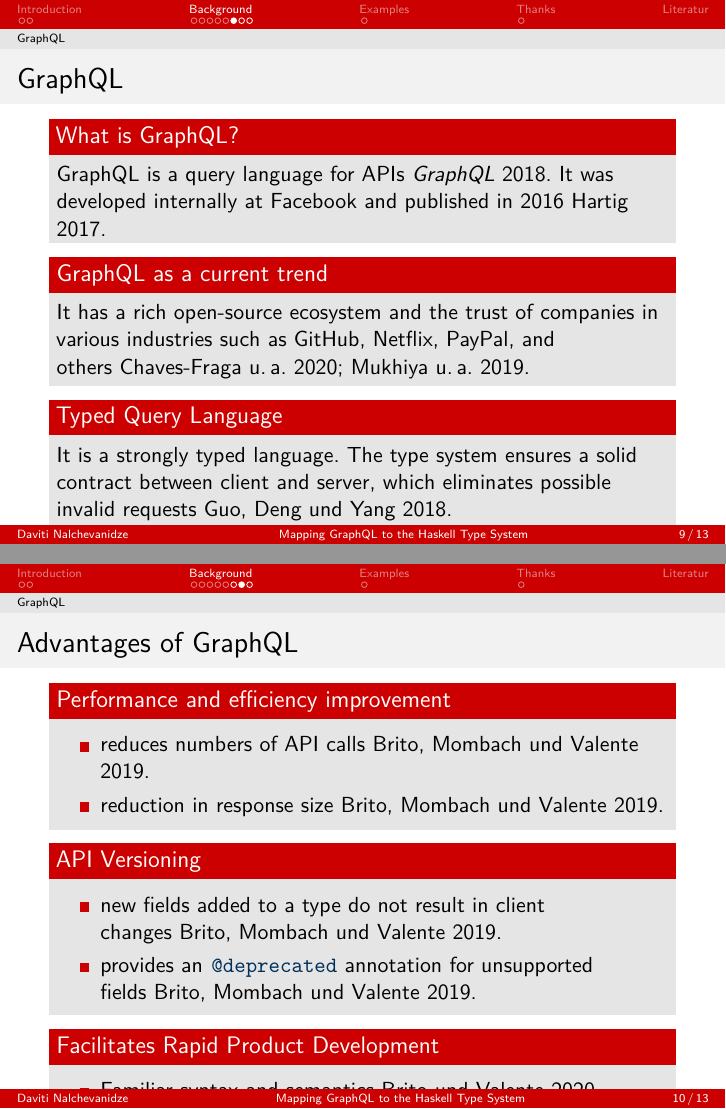
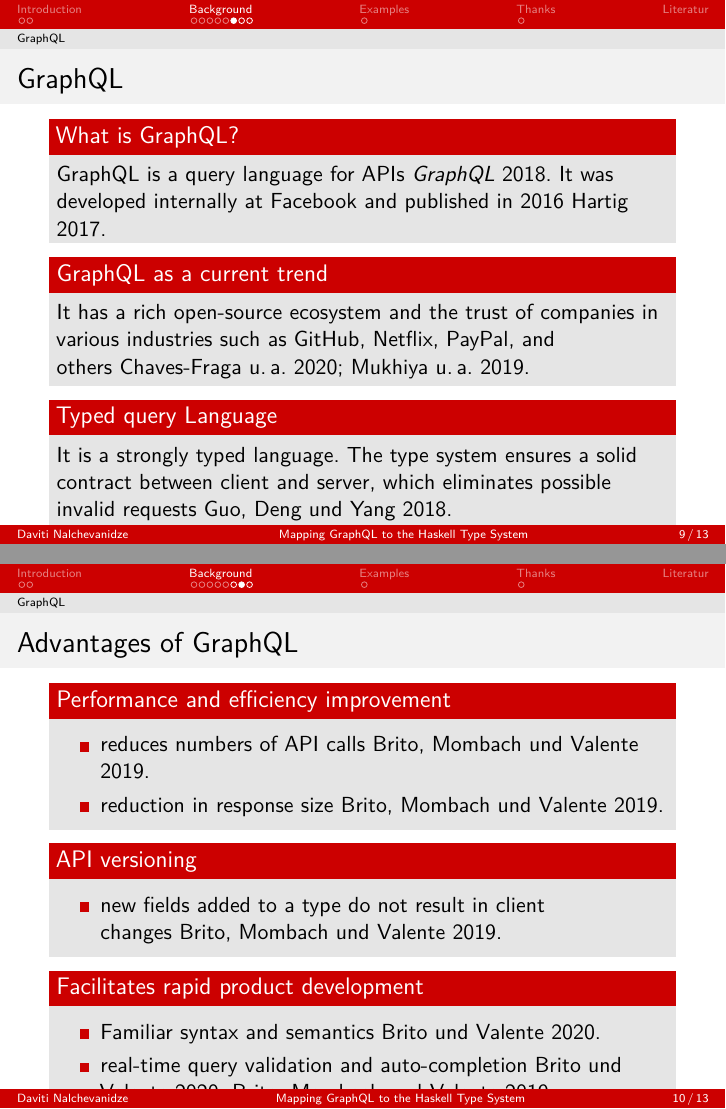
Before and after one commit to nalchevanidze/presentation-bsc, LaTeX slides (uhh.tex, which reads src/sections/background/gql.tex): pages 9 and 10 of 18, joined at a grey line. Compiled offline with XeLaTeX.

Commit message:
update api vesrioning

```diff
--- a/src/sections/background/gql.tex
+++ b/src/sections/background/gql.tex
@@ -10,7 +10,7 @@
     It has a rich open-source ecosystem and the trust of companies in various industries such as GitHub, Netflix, PayPal, and others~\cite{morph-gql-1,gql-healthcare}.
   \end{block}
 
-\begin{block}{Typed Query Language}
+\begin{block}{Typed query Language}
   It is a strongly typed language. The type system ensures a solid contract between client and server, which eliminates possible invalid requests~\cite{real-time-sys-arc-based-on-gql}.
 \end{block}
 
@@ -25,15 +25,15 @@
 \end{itemize}
 \end{block}
 
-\begin{block}{API Versioning}
+\begin{block}{API versioning}
 \begin{itemize}
   \item new fields added to a type do not result in client changes~\cite{migrating-to-gql}.
-  \item provides an \expr{@deprecated} annotation for unsupported fields~\cite{migrating-to-gql}.
+ % \item provides an \expr{@deprecated} annotation for unsupported fields~\cite{migrating-to-gql}.
 \end{itemize}
 
 \end{block}
 
-\begin{block}{Facilitates Rapid Product Development}
+\begin{block}{Facilitates rapid product development}
 \begin{itemize}
   \item  Familiar syntax and semantics~\cite{rest-vs-gql-controlled-experiment}.
   \item real-time query validation and auto-completion~\cite{rest-vs-gql-controlled-experiment,migrating-to-gql}.
```
